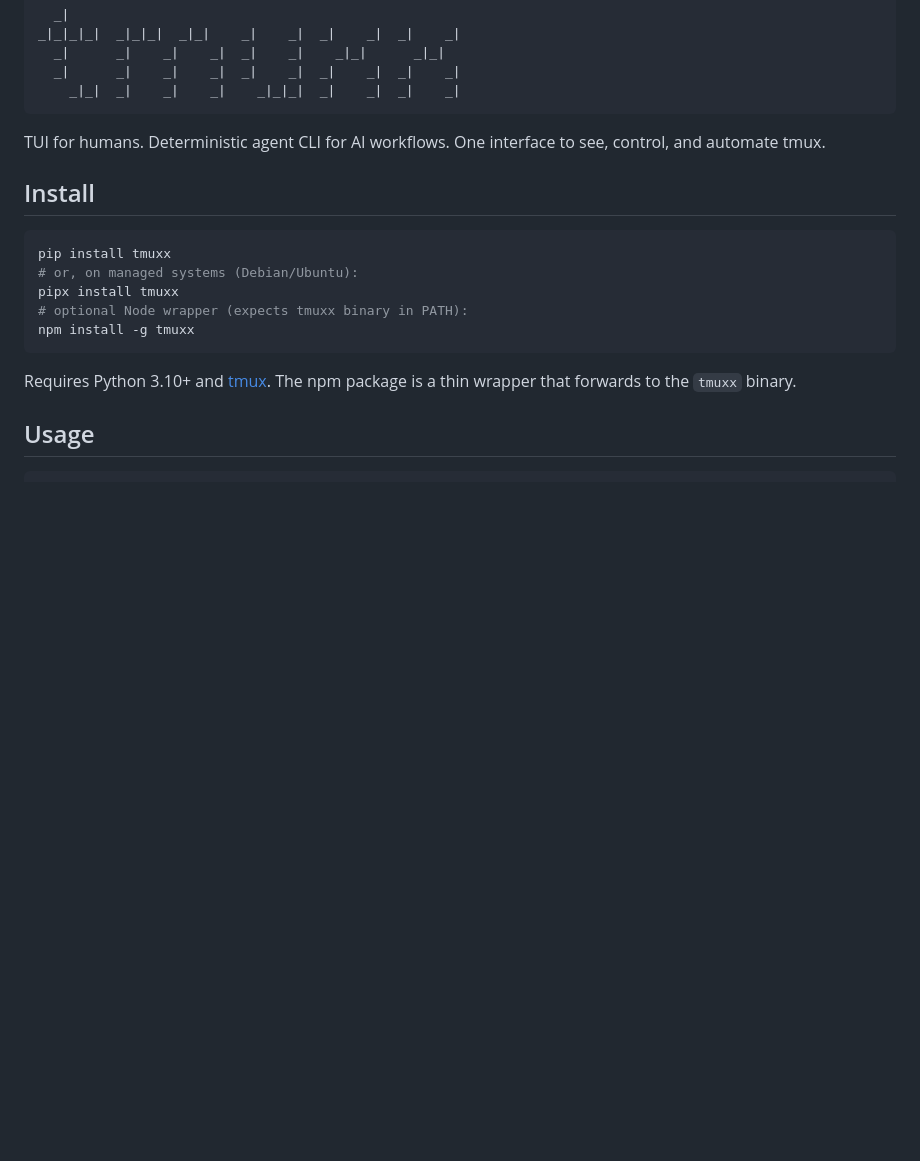
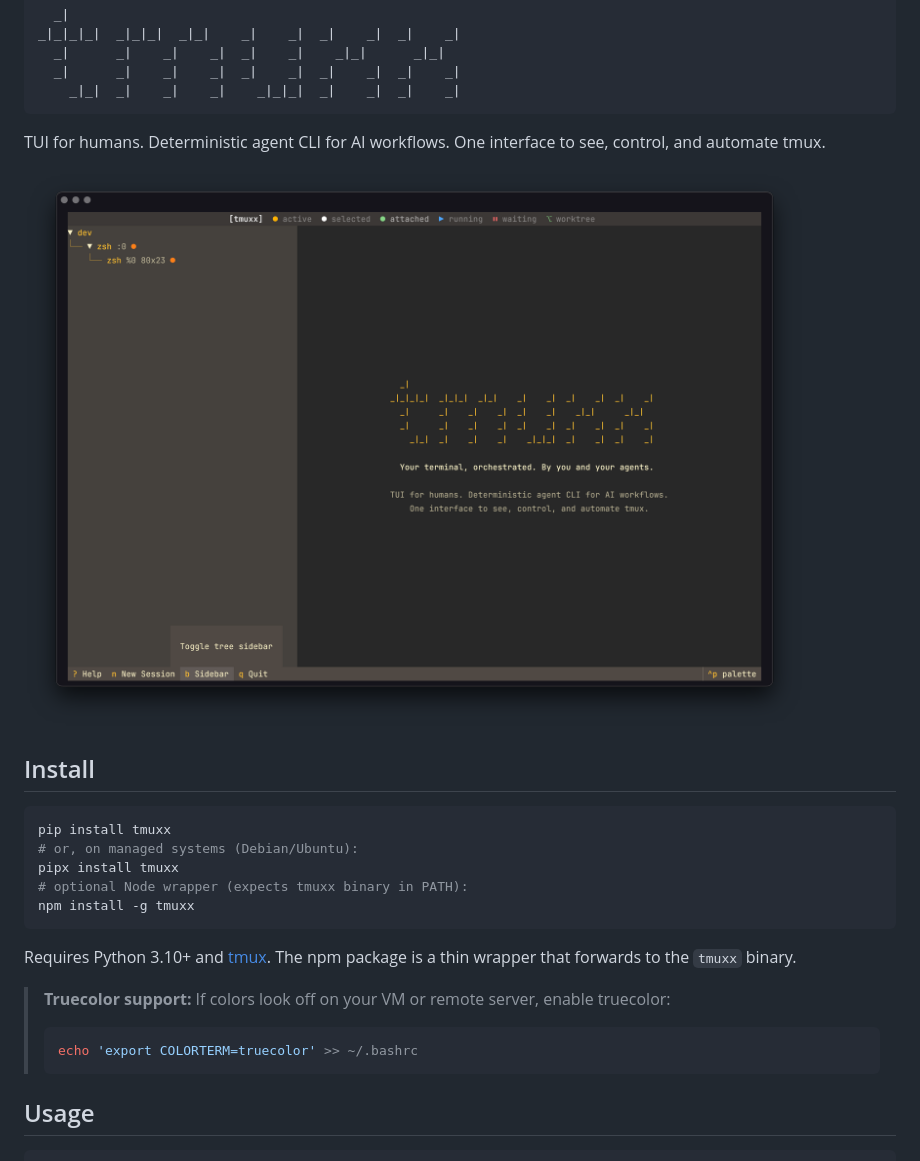
Before and after one commit to LadderChaos/tmuxx, a Markdown page: README.md, the part around the change. Rendered like a GitHub page; pictures changed too: screenshot.png (added); blank space fills up the shorter version.

````diff
--- a/README.md
+++ b/README.md
@@ -12,6 +12,8 @@ _|_|_|_|  _|_|_|  _|_|    _|    _|  _|    _|  _|    _|
 
 TUI for humans. Deterministic agent CLI for AI workflows. One interface to see, control, and automate tmux.
 
+![tmuxx TUI](screenshot.png)
+
 ## Install
 
 ```bash
@@ -24,6 +26,11 @@ npm install -g tmuxx
 
 Requires Python 3.10+ and [tmux](https://github.com/tmux/tmux).
 The npm package is a thin wrapper that forwards to the `tmuxx` binary.
+
+> **Truecolor support:** If colors look off on your VM or remote server, enable truecolor:
+> ```bash
+> echo 'export COLORTERM=truecolor' >> ~/.bashrc
+> ```
 
 ## Usage
 
````
Also changed, not shown: skills/tmuxx/SKILL.md (+1 -0 lines), 2 other files.
